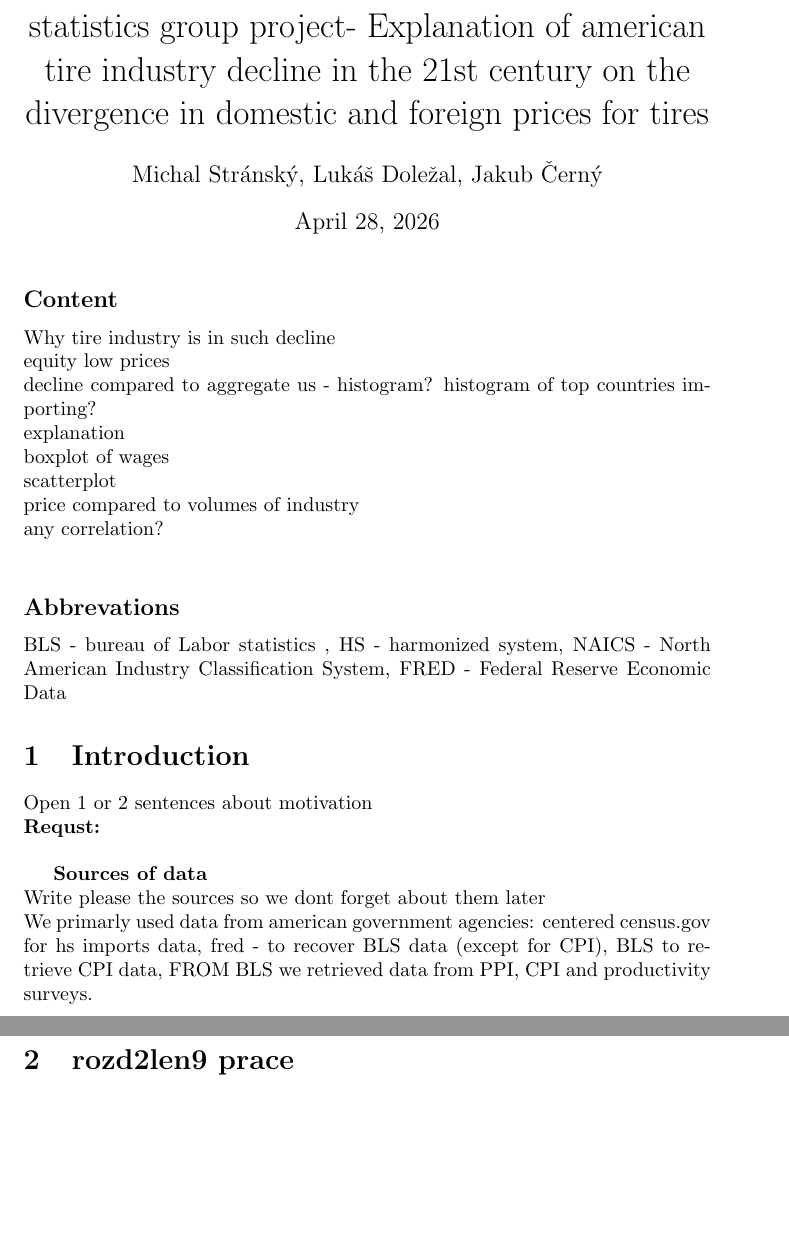
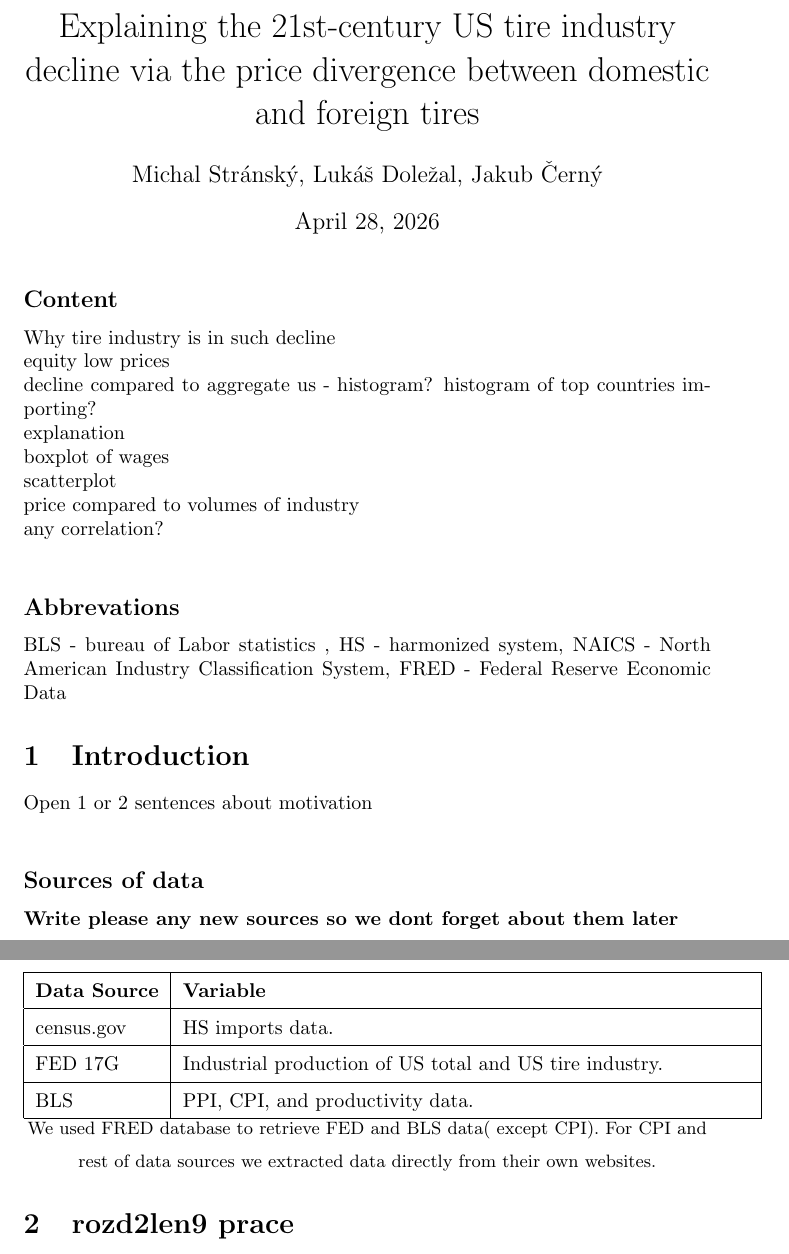
Before and after one commit to peregrine-fund/my-r-studio, a LaTeX document (report.tex): two parts of pages 1 and 2 of 6, joined at a grey line, cut at the place of the change, the shorter picture padded with empty space. Compiled offline with pdfLaTeX.

Commit message:
made proj file for .R so environment will be created around the folder. Added data folders and changed R-studio data path to direct to the folders. Writen in latex which data we taken. IF YOU FOUND NEW DATA SOURCE ADD IT TO THE TABLE IN TEX!

```diff
--- a/report.tex
+++ b/report.tex
@@ -1,7 +1,7 @@
 \documentclass{article}
 \usepackage{graphicx} % Required for inserting images
 
-\title{statistics group project- Explanation of american tire industry decline in the 21st century on the divergence in domestic and foreign prices for tires}
+\title{Explaining the 21st-century US tire industry decline via the price divergence between domestic and foreign tires}
 \author{Michal Stránský, Lukáš Doležal, Jakub Černý}
 
 \begin{document}
@@ -22,13 +22,23 @@ explanation\\
 BLS - bureau of Labor statistics , HS - harmonized system, NAICS - North American Industry Classification System, FRED - Federal Reserve Economic Data
 \section{Introduction}
 Open 1 or 2 sentences about motivation\\
-\textbf{Requst:}\\
 
-\textbf{Sources of data}\\
-Write please the sources so we dont forget about them later\\
-We primarly used data from american government agencies:
-		centered{ census.gov for hs imports data, fred - to recover BLS data (except for CPI), BLS to retrieve CPI data,
-		FROM BLS we retrieved data from PPI, CPI and productivity surveys.
+\subsection*{Sources of data}
+\textbf{Write please any new sources so we dont forget about them later\\}\\
+
+\begin{center}
+\renewcommand{\arraystretch}{1.5} % Adds some breathing room between rows
+\begin{tabular}{|l|p{10cm}|}
+\hline
+\textbf{Data Source} & \textbf{Variable} \\ \hline
+census.gov & HS imports data. \\ \hline
+FED 17G & Industrial production of US total and US tire industry. \\ \hline
+BLS & PPI, CPI, and productivity data. \\ \hline
+\end{tabular}
+\vspace{2mm}
+\small{We used FRED database to retrieve FED and BLS data( except CPI). For CPI and rest of data sources we extracted data directly from their own websites.}
+\end{center}
+
 \section{rozd2len9 prace}
 
 vse od roku 2000
```
Also changed, not shown: data/introduction/WITS-By-HS6Product(1)(By-HS6Product).csv (renamed from WITS-By-HS6Product(1)(By-HS6Product).csv), data/introduction/WITS-By-HS6Product(2)(By-HS6Product).csv (renamed from WITS-By-HS6Product(2)(By-HS6Product).csv), data/introduction/WITS-By-HS6Product(By-HS6Product).csv (renamed from WITS-By-HS6Product(By-HS6Product).csv), data/introduction/fred_industrial_production_total_index.csv (renamed from fred_industrial_production_total_index.csv), data/introduction/fredgraph_production_nondurable_goods_tires.csv (renamed from fredgraph_production_nondurable_goods_tires.csv), data/introduction/histogramofvolumesofexports.png (added), data/introduction/loghistogramofexports.png (added), data/introduction/rubber-workers-data.csv (renamed from rubber-workers-data.csv), data/introduction/timeseries_growthrates.png (added), data/introduction/timeseries_productionvolume.png (added), 7 other files.
